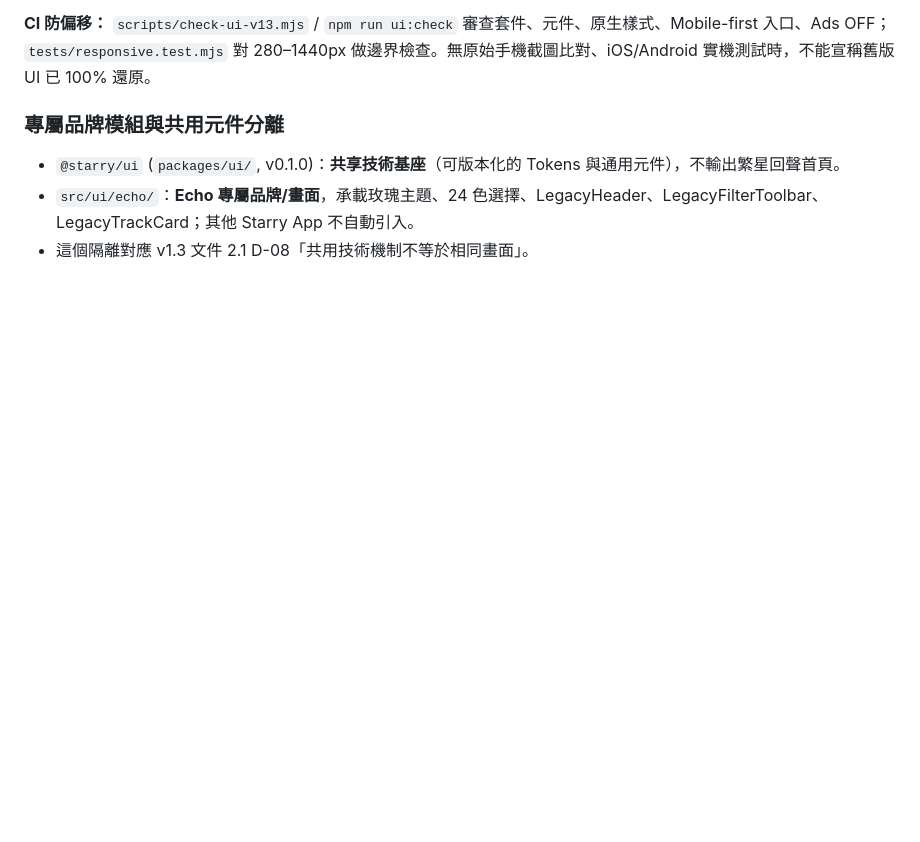
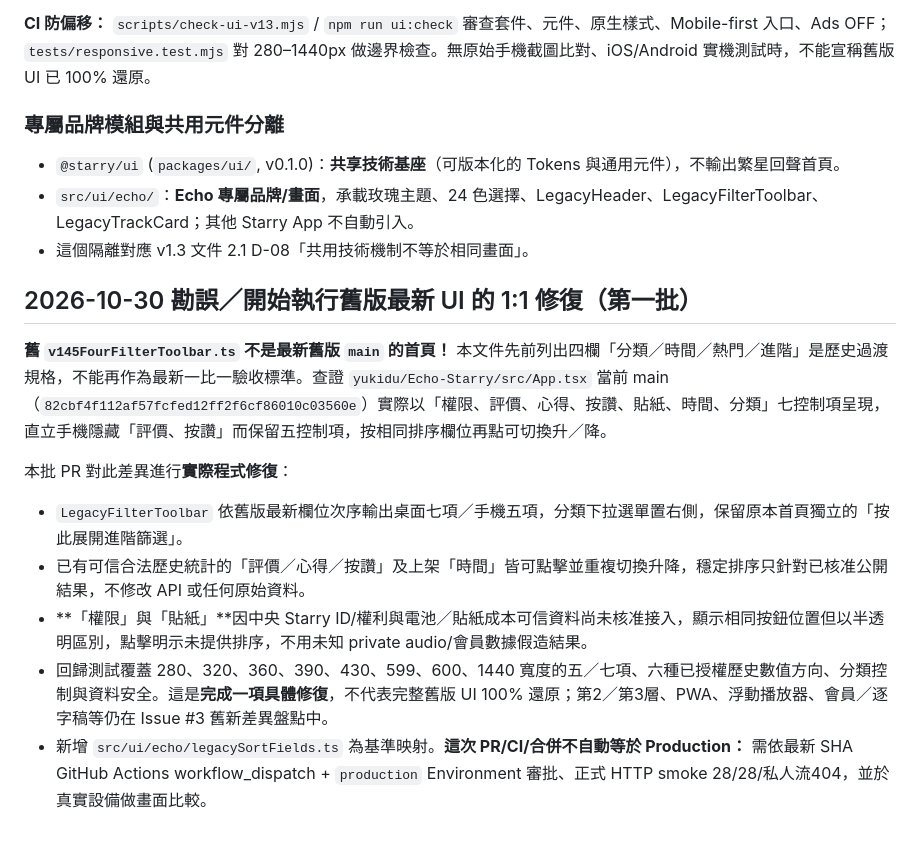
Before and after one commit to starry-phd/echo, a Markdown page: docs/07-legacy-ui-parity.md, the part around the change. Rendered like a GitHub page; blank space fills up the shorter version.

Commit message:
docs(echo): correct obsolete v145 parity guidance with latest original main v3.7 controls

```diff
--- a/docs/07-legacy-ui-parity.md
+++ b/docs/07-legacy-ui-parity.md
@@ -50,3 +50,14 @@
 - `@starry/ui` (`packages/ui/`, v0.1.0)：**共享技術基座**（可版本化的 Tokens 與通用元件），不輸出繁星回聲首頁。
 - `src/ui/echo/`：**Echo 專屬品牌/畫面**，承載玫瑰主題、24 色選擇、LegacyHeader、LegacyFilterToolbar、LegacyTrackCard；其他 Starry App 不自動引入。
 - 這個隔離對應 v1.3 文件 2.1 D-08「共用技術機制不等於相同畫面」。
+
+## 2026-10-30 勘誤／開始執行舊版最新 UI 的 1:1 修復（第一批）
+
+**舊 `v145FourFilterToolbar.ts` 不是最新舊版 `main` 的首頁！** 本文件先前列出四欄「分類／時間／熱門／進階」是歷史過渡規格，不能再作為最新一比一驗收標準。查證 `yukidu/Echo-Starry/src/App.tsx` 當前 main（`82cbf4f112af57fcfed12ff2f6cf86010c03560e`）實際以「權限、評價、心得、按讚、貼紙、時間、分類」七控制項呈現，直立手機隱藏「評價、按讚」而保留五控制項，按相同排序欄位再點可切換升／降。
+
+本批 PR 對此差異進行**實際程式修復**：
+- `LegacyFilterToolbar` 依舊版最新欄位次序輸出桌面七項／手機五項，分類下拉選單置右側，保留原本首頁獨立的「按此展開進階篩選」。
+- 已有可信合法歷史統計的「評價／心得／按讚」及上架「時間」皆可點擊並重複切換升降，穩定排序只針對已核准公開結果，不修改 API 或任何原始資料。
+- **「權限」與「貼紙」**因中央 Starry ID/權利與電池／貼紙成本可信資料尚未核准接入，顯示相同按鈕位置但以半透明區別，點擊明示未提供排序，不用未知 private audio/會員數據假造結果。
+- 回歸測試覆蓋 280、320、360、390、430、599、600、1440 寬度的五／七項、六種已授權歷史數值方向、分類控制與資料安全。這是**完成一項具體修復**，不代表完整舊版 UI 100% 還原；第2／第3層、PWA、浮動播放器、會員／逐字稿等仍在 Issue #3 舊新差異盤點中。
+- 新增 `src/ui/echo/legacySortFields.ts` 為基準映射。**這次 PR/CI/合併不自動等於 Production：** 需依最新 SHA GitHub Actions workflow_dispatch + `production` Environment 審批、正式 HTTP smoke 28/28/私人流404，並於真實設備做畫面比較。
```
